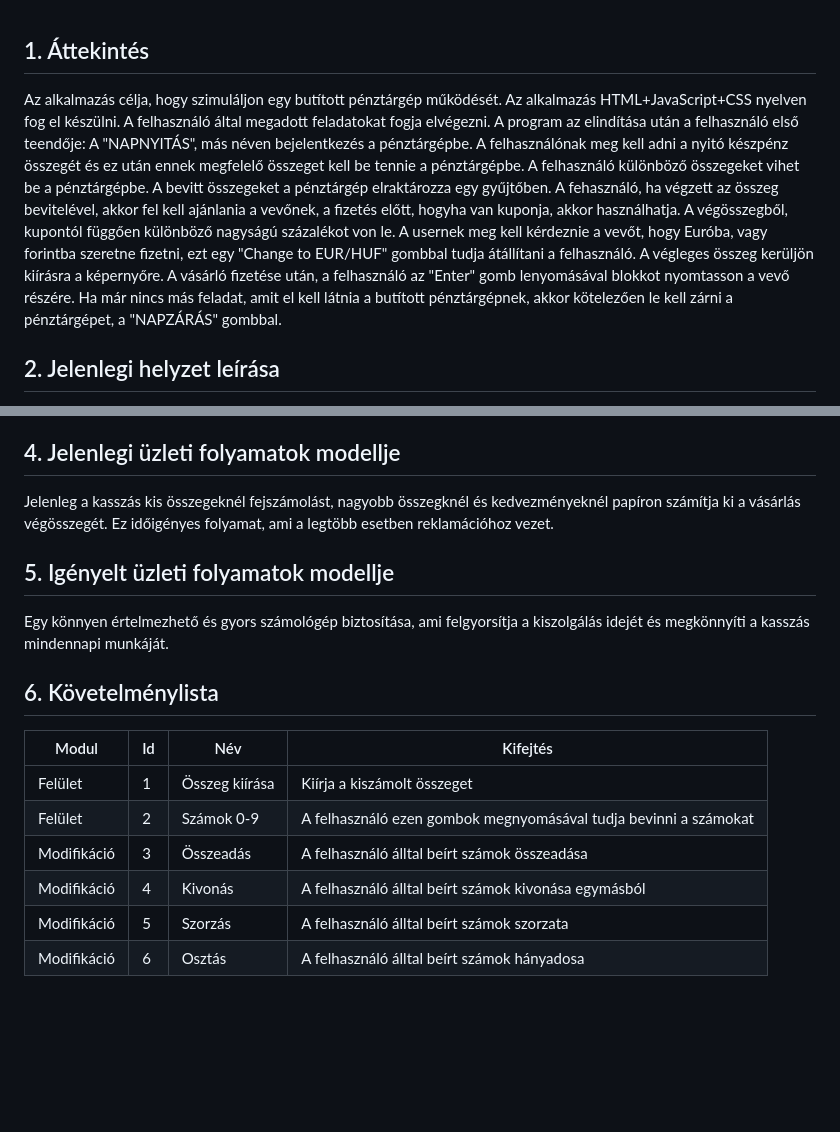
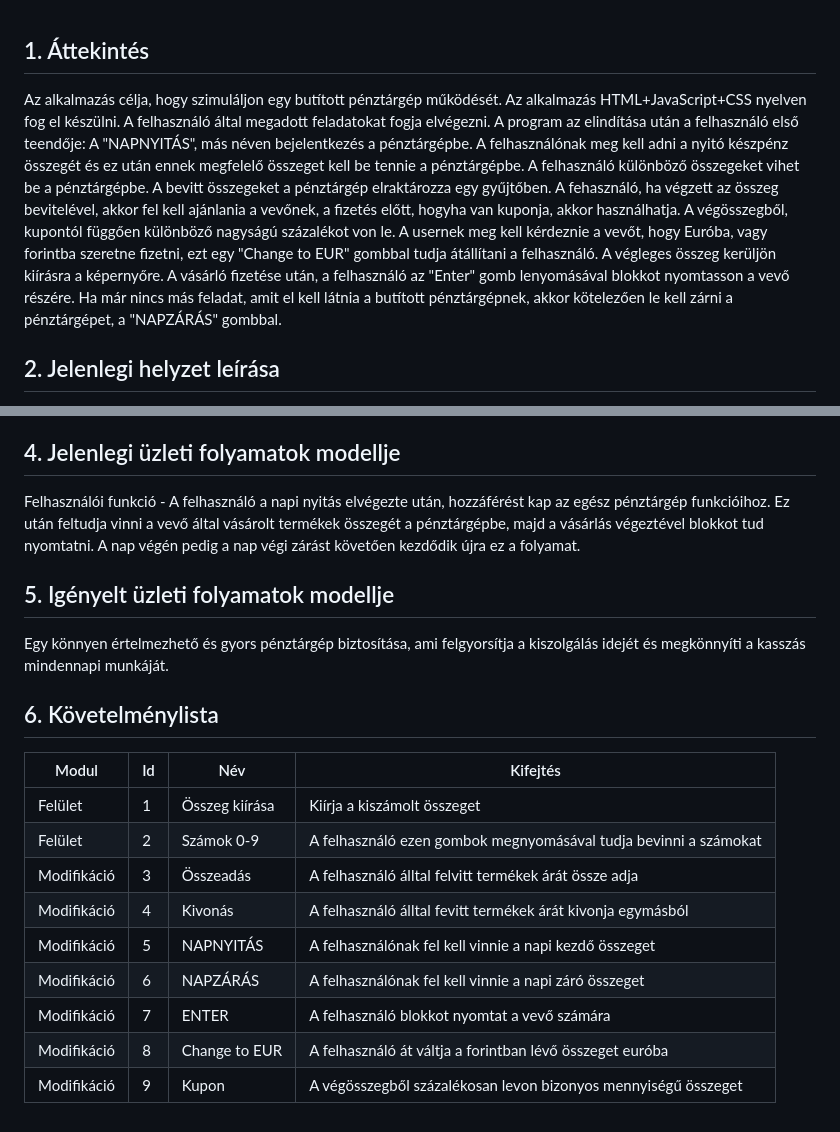
Before and after one commit to Bmate2/AFP_MiniProject, a Markdown page: Doksik/Kövspec.md, 2 parts joined by grey strips. GitHub-like rendering; blank space fills up the shorter version.

Commit message:
Kövspec 4. 5. és 6. pontjának átírása

```diff
--- a/Doksik/Kövspec.md
+++ b/Doksik/Kövspec.md
@@ -1,6 +1,6 @@
 ## 1. Áttekintés
 
-Az alkalmazás célja, hogy szimuláljon egy butított pénztárgép működését. Az alkalmazás HTML+JavaScript+CSS nyelven fog el készülni. A felhasználó által megadott feladatokat fogja elvégezni. A program az elindítása után a felhasználó első teendője: A "NAPNYITÁS", más néven bejelentkezés a pénztárgépbe. A felhasználónak meg kell adni a nyitó készpénz összegét és ez után ennek megfelelő összeget kell be tennie a pénztárgépbe. A felhasználó különböző összegeket vihet be a pénztárgépbe. A bevitt összegeket a pénztárgép elraktározza egy gyűjtőben. A fehasználó, ha végzett az összeg bevitelével, akkor fel kell ajánlania a vevőnek, a fizetés előtt, hogyha van kuponja, akkor használhatja. A végösszegből, kupontól függően különböző nagyságú százalékot von le. A usernek meg kell kérdeznie a vevőt, hogy Euróba, vagy forintba szeretne fizetni, ezt egy "Change to EUR/HUF" gombbal tudja átállítani a felhasználó. A végleges összeg kerüljön kiírásra a képernyőre. A vásárló fizetése után, a felhasználó az "Enter" gomb lenyomásával blokkot nyomtasson a vevő részére. Ha már nincs más feladat, amit el kell látnia a butított pénztárgépnek, akkor kötelezően le kell zárni a pénztárgépet, a "NAPZÁRÁS" gombbal.
+Az alkalmazás célja, hogy szimuláljon egy butított pénztárgép működését. Az alkalmazás HTML+JavaScript+CSS nyelven fog el készülni. A felhasználó által megadott feladatokat fogja elvégezni. A program az elindítása után a felhasználó első teendője: A "NAPNYITÁS", más néven bejelentkezés a pénztárgépbe. A felhasználónak meg kell adni a nyitó készpénz összegét és ez után ennek megfelelő összeget kell be tennie a pénztárgépbe. A felhasználó különböző összegeket vihet be a pénztárgépbe. A bevitt összegeket a pénztárgép elraktározza egy gyűjtőben. A fehasználó, ha végzett az összeg bevitelével, akkor fel kell ajánlania a vevőnek, a fizetés előtt, hogyha van kuponja, akkor használhatja. A végösszegből, kupontól függően különböző nagyságú százalékot von le. A usernek meg kell kérdeznie a vevőt, hogy Euróba, vagy forintba szeretne fizetni, ezt egy "Change to EUR" gombbal tudja átállítani a felhasználó. A végleges összeg kerüljön kiírásra a képernyőre. A vásárló fizetése után, a felhasználó az "Enter" gomb lenyomásával blokkot nyomtasson a vevő részére. Ha már nincs más feladat, amit el kell látnia a butított pénztárgépnek, akkor kötelezően le kell zárni a pénztárgépet, a "NAPZÁRÁS" gombbal.
 
 ## 2. Jelenlegi helyzet leírása
 
@@ -12,11 +12,12 @@ A project célja, egy olyan egyszerű pénztárgép, amivel megkönyíthetjük a
 
 ## 4. Jelenlegi üzleti folyamatok modellje
 
-Jelenleg a kasszás kis összegeknél fejszámolást, nagyobb összegknél és kedvezményeknél papíron számítja ki a vásárlás végösszegét. Ez időigényes folyamat, ami a legtöbb esetben reklamációhoz vezet.
+Felhasználói funkció - A felhasználó a napi nyitás elvégezte után, hozzáférést kap az egész pénztárgép funkcióihoz.
+Ez után feltudja vinni a vevő által vásárolt termékek összegét a pénztárgépbe, majd a vásárlás végeztével blokkot tud nyomtatni. A nap végén pedig a nap végi zárást követően kezdődik újra ez a folyamat.
 
 ## 5. Igényelt üzleti folyamatok modellje
 
-Egy könnyen értelmezhető és gyors számológép biztosítása, ami felgyorsítja a kiszolgálás idejét és megkönnyíti a kasszás mindennapi munkáját.
+Egy könnyen értelmezhető és gyors pénztárgép biztosítása, ami felgyorsítja a kiszolgálás idejét és megkönnyíti a kasszás mindennapi munkáját.
 
 ## 6. Követelménylista
 
@@ -24,7 +25,10 @@ Egy könnyen értelmezhető és gyors számológép biztosítása, ami felgyors
 | ----------- | --- | -------------- | ---------------------------------------------------------------- |
 | Felület     | 1   | Összeg kiírása | Kiírja a kiszámolt összeget                                      |
 | Felület     | 2   | Számok 0-9     | A felhasználó ezen gombok megnyomásával tudja bevinni a számokat |
-| Modifikáció | 3   | Összeadás      | A felhasználó álltal beírt számok összeadása                     |
-| Modifikáció | 4   | Kivonás        | A felhasználó álltal beírt számok kivonása egymásból             |
-| Modifikáció | 5   | Szorzás        | A felhasználó álltal beírt számok szorzata                       |
-| Modifikáció | 6   | Osztás         | A felhasználó álltal beírt számok hányadosa                      |
+| Modifikáció | 3   | Összeadás      | A felhasználó álltal felvitt termékek árát össze adja            |
+| Modifikáció | 4   | Kivonás        | A felhasználó álltal fevitt termékek árát kivonja egymásból      |
+| Modifikáció | 5   | NAPNYITÁS      | A felhasználónak fel kell vinnie a napi kezdő összeget           |
+| Modifikáció | 6   | NAPZÁRÁS       | A felhasználónak fel kell vinnie a napi záró összeget            |
+| Modifikáció | 7   | ENTER          | A felhasználó blokkot nyomtat a vevő számára                     |
+| Modifikáció | 8   | Change to EUR  | A felhasználó át váltja a forintban lévő összeget euróba         |
+| Modifikáció | 9   | Kupon          | A végösszegből százalékosan levon bizonyos mennyiségű összeget   |
```
